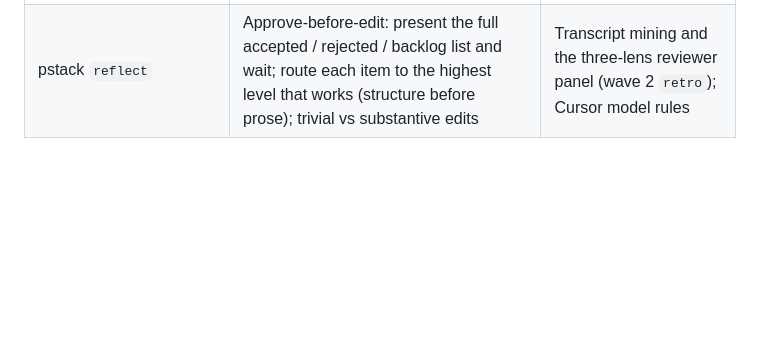
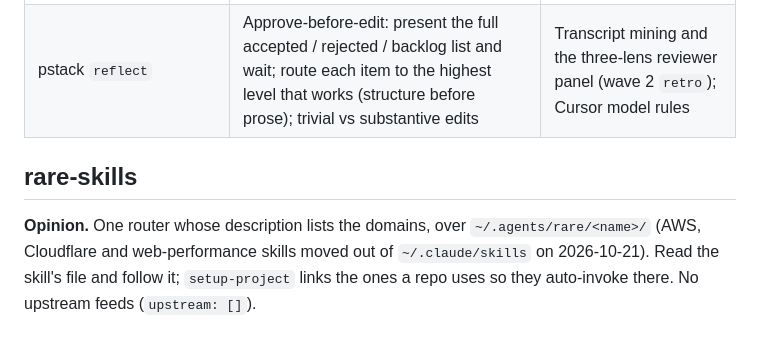
Before and after one commit to ruaridhw/agents, a Markdown page: LANDSCAPE.md, the part around the change. Drawn GitHub-style; blank space fills up the shorter version.

Commit message:
🗄️ Add rare-skills router over the moved service skills
Service skills crowd every session's skill list; one router keeps them reachable without loading them everywhere.

```diff
--- a/LANDSCAPE.md
+++ b/LANDSCAPE.md
@@ -172,3 +172,7 @@ Decision made while building: the design-review gate stays an open item (Ruaridh
 | --- | --- | --- |
 | self `bin/skill_upstream.py` | The command set the loop drives (`sync`, `status`, `diff`, `stamp`, `check`) | — |
 | pstack `reflect` | Approve-before-edit: present the full accepted / rejected / backlog list and wait; route each item to the highest level that works (structure before prose); trivial vs substantive edits | Transcript mining and the three-lens reviewer panel (wave 2 `retro`); Cursor model rules |
+
+## rare-skills
+
+**Opinion.** One router whose description lists the domains, over `~/.agents/rare/<name>/` (AWS, Cloudflare and web-performance skills moved out of `~/.claude/skills` on 2026-10-21). Read the skill's file and follow it; `setup-project` links the ones a repo uses so they auto-invoke there. No upstream feeds (`upstream: []`).
```
Also changed, not shown: 1 other file.
